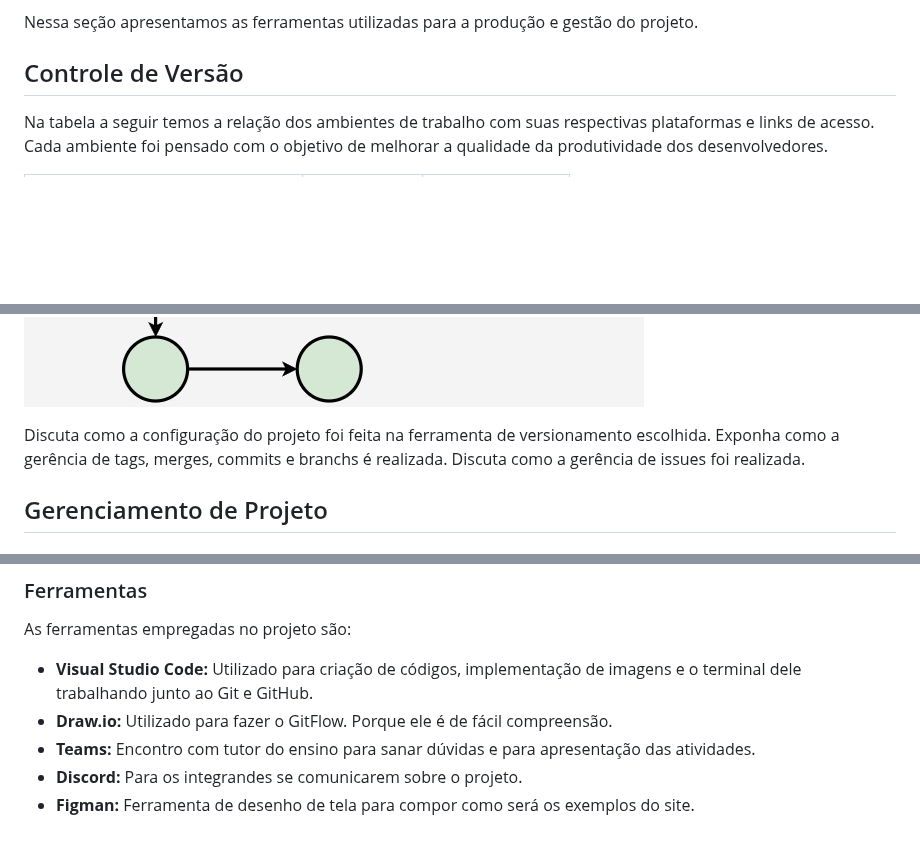
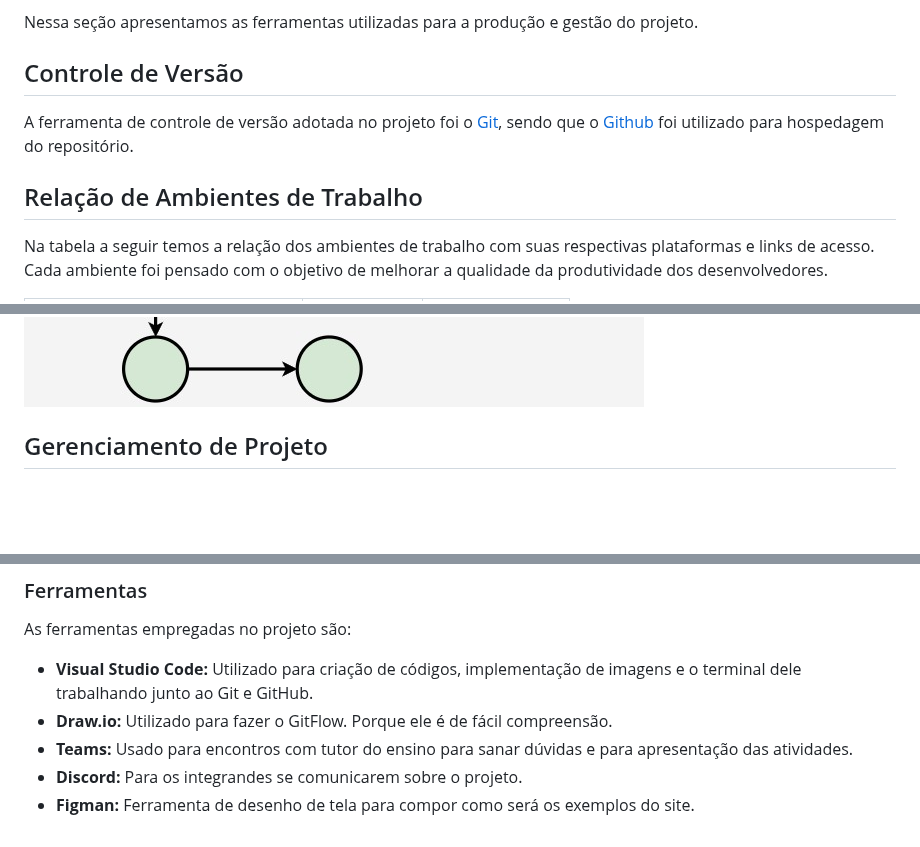
Before and after one commit to RaulJanon/pmv-ads-2023-1-e1-proj-web-t2-grupo-4-ongs-e-voluntariado, a Markdown page: docs/03-Metodologia.md, 3 parts joined by grey strips. Rendered like a GitHub page; blank space fills up the shorter version.

Commit message:
docs: Atualização de texto.

```diff
--- a/docs/03-Metodologia.md
+++ b/docs/03-Metodologia.md
@@ -6,6 +6,12 @@
 Nessa seção apresentamos as ferramentas utilizadas para a produção e gestão do projeto.
 
 ## Controle de Versão
+
+A ferramenta de controle de versão adotada no projeto foi o
+[Git](https://git-scm.com/), sendo que o [Github](https://github.com)
+foi utilizado para hospedagem do repositório.
+
+## Relação de Ambientes de Trabalho
 
 Na tabela a seguir temos a relação dos ambientes de trabalho com suas respectivas plataformas e links de acesso. Cada ambiente foi pensado com o objetivo de melhorar a qualidade da produtividade dos desenvolvedores.
 
@@ -25,8 +31,6 @@ etiquetas:
 - `feature`: uma nova funcionalidade precisa ser introduzida
 
 ![GitFlow](../docs/img/gitflow-ong-fundobranco.jpg)
-
-Discuta como a configuração do projeto foi feita na ferramenta de versionamento escolhida. Exponha como a gerência de tags, merges, commits e branchs é realizada. Discuta como a gerência de issues foi realizada.
 
 <!-- > **Links Úteis**:
 > - [Tutorial GitHub](https://guides.github.com/activities/hello-world/)
@@ -68,6 +72,6 @@ As ferramentas empregadas no projeto são:
 
 - **Visual Studio Code:** Utilizado para criação de códigos, implementação de imagens e o terminal dele trabalhando junto ao Git e GitHub.
 - **Draw.io:** Utilizado para fazer o GitFlow. Porque ele é de fácil compreensão.
-- **Teams:** Encontro com tutor do ensino para sanar dúvidas e para apresentação das atividades.
+- **Teams:** Usado para encontros com tutor do ensino para sanar dúvidas e para apresentação das atividades.
 - **Discord:** Para os integrandes se comunicarem sobre o projeto.
 - **Figman:** Ferramenta de desenho de tela para compor como será os exemplos do site.
```
